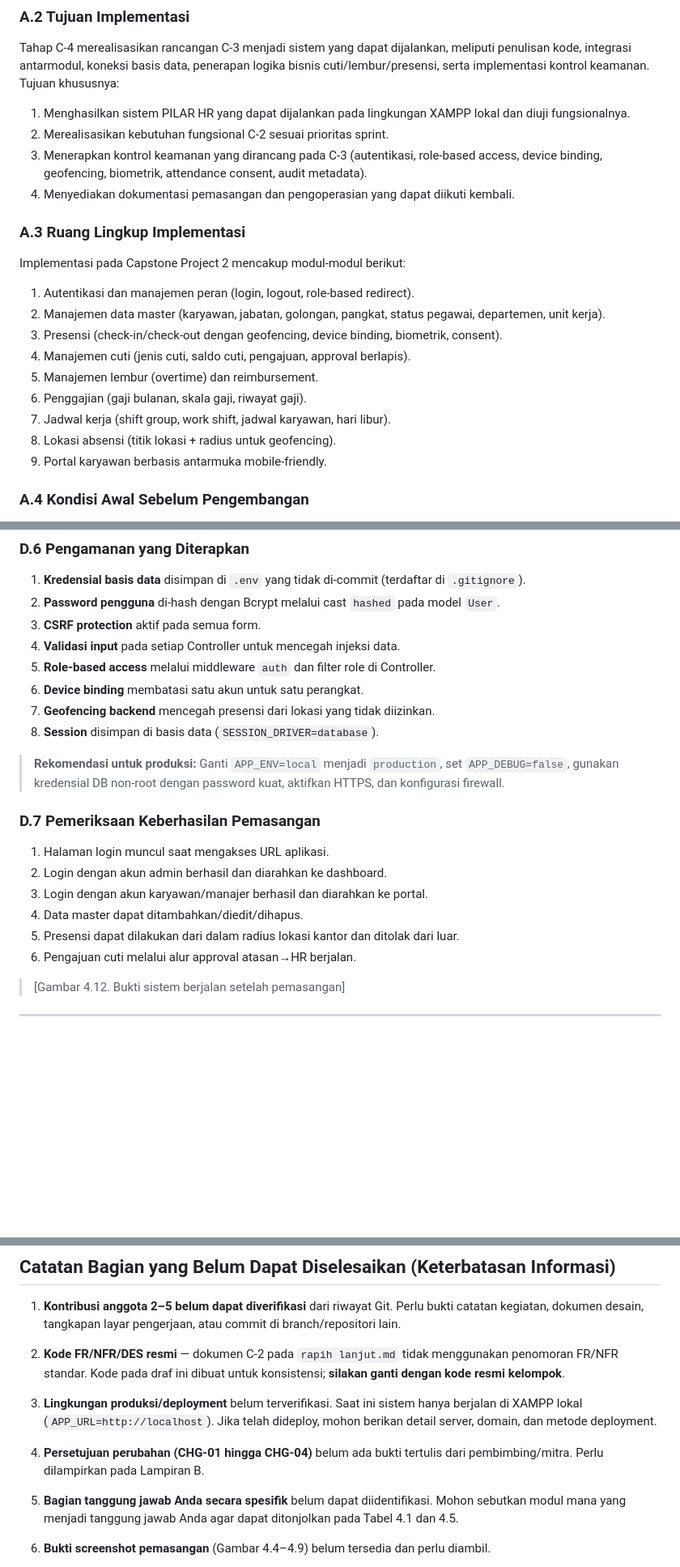
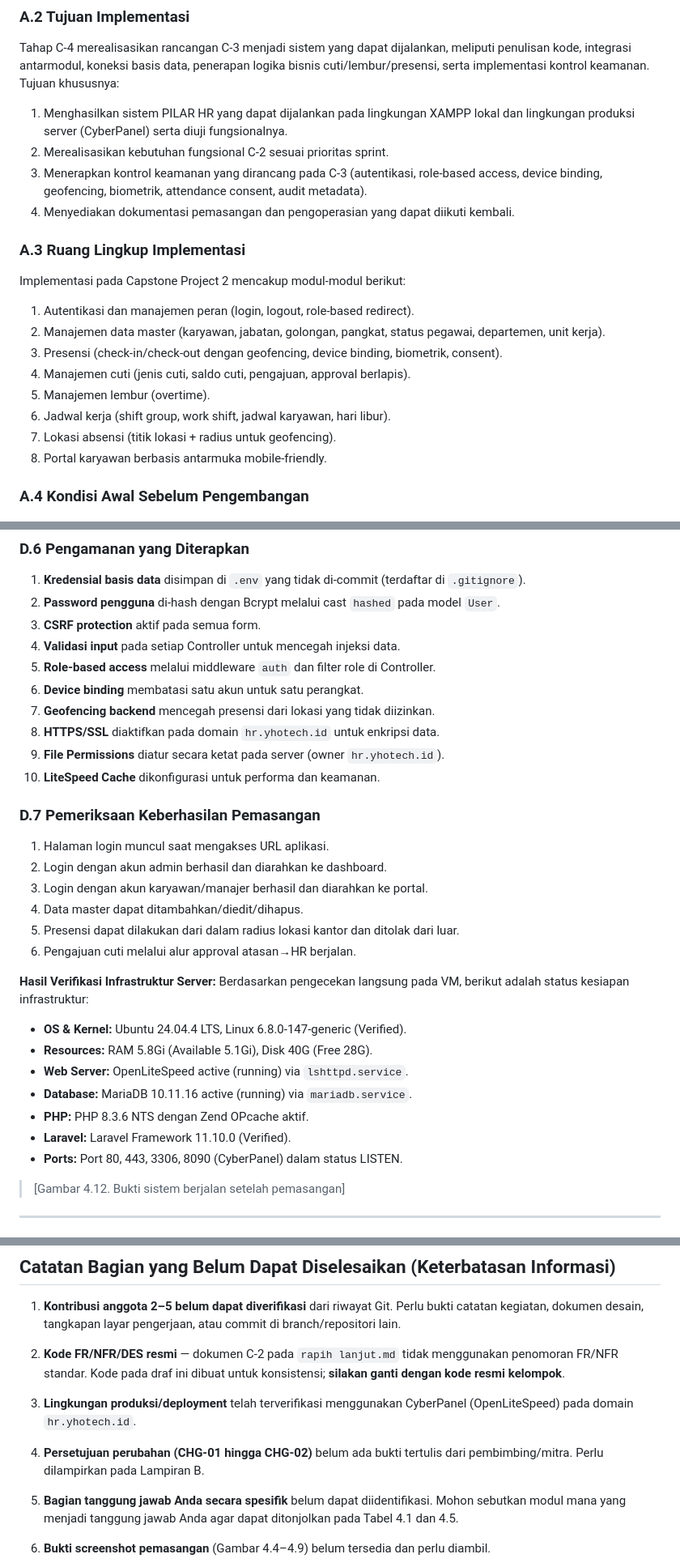
Before and after one commit to muhammadsatrioadi/SmartHR, a Markdown page: C4_Implementasi_dan_Pemasangan_Sistem.md, 3 parts joined by grey strips. Shown at 81% size. GitHub-like rendering; blank space fills up the shorter version.

```diff
--- a/C4_Implementasi_dan_Pemasangan_Sistem.md
+++ b/C4_Implementasi_dan_Pemasangan_Sistem.md
@@ -20,7 +20,7 @@ C-3 (Perancangan) menetapkan arsitektur **Layered Architecture** dengan enam lap
 
 Tahap C-4 merealisasikan rancangan C-3 menjadi sistem yang dapat dijalankan, meliputi penulisan kode, integrasi antarmodul, koneksi basis data, penerapan logika bisnis cuti/lembur/presensi, serta implementasi kontrol keamanan. Tujuan khususnya:
 
-1. Menghasilkan sistem PILAR HR yang dapat dijalankan pada lingkungan XAMPP lokal dan diuji fungsionalnya.
+1. Menghasilkan sistem PILAR HR yang dapat dijalankan pada lingkungan XAMPP lokal dan lingkungan produksi server (CyberPanel) serta diuji fungsionalnya.
 2. Merealisasikan kebutuhan fungsional C-2 sesuai prioritas sprint.
 3. Menerapkan kontrol keamanan yang dirancang pada C-3 (autentikasi, role-based access, device binding, geofencing, biometrik, attendance consent, audit metadata).
 4. Menyediakan dokumentasi pemasangan dan pengoperasian yang dapat diikuti kembali.
@@ -33,11 +33,10 @@ Implementasi pada Capstone Project 2 mencakup modul-modul berikut:
 2. Manajemen data master (karyawan, jabatan, golongan, pangkat, status pegawai, departemen, unit kerja).
 3. Presensi (check-in/check-out dengan geofencing, device binding, biometrik, consent).
 4. Manajemen cuti (jenis cuti, saldo cuti, pengajuan, approval berlapis).
-5. Manajemen lembur (overtime) dan reimbursement.
-6. Penggajian (gaji bulanan, skala gaji, riwayat gaji).
-7. Jadwal kerja (shift group, work shift, jadwal karyawan, hari libur).
-8. Lokasi absensi (titik lokasi + radius untuk geofencing).
-9. Portal karyawan berbasis antarmuka mobile-friendly.
+5. Manajemen lembur (overtime).
+6. Jadwal kerja (shift group, work shift, jadwal karyawan, hari libur).
+7. Lokasi absensi (titik lokasi + radius untuk geofencing).
+8. Portal karyawan berbasis antarmuka mobile-friendly.
 
 ### A.4 Kondisi Awal Sebelum Pengembangan
 
@@ -354,9 +335,9 @@ php artisan serve
 5. **Role-based access** melalui middleware `auth` dan filter role di Controller.
 6. **Device binding** membatasi satu akun untuk satu perangkat.
 7. **Geofencing backend** mencegah presensi dari lokasi yang tidak diizinkan.
-8. **Session** disimpan di basis data (`SESSION_DRIVER=database`).
-
-> **Rekomendasi untuk produksi:** Ganti `APP_ENV=local` menjadi `production`, set `APP_DEBUG=false`, gunakan kredensial DB non-root dengan password kuat, aktifkan HTTPS, dan konfigurasi firewall.
+8. **HTTPS/SSL** diaktifkan pada domain `hr.yhotech.id` untuk enkripsi data.
+9. **File Permissions** diatur secara ketat pada server (owner `hr.yhotech.id`).
+10. **LiteSpeed Cache** dikonfigurasi untuk performa dan keamanan.
 
 ### D.7 Pemeriksaan Keberhasilan Pemasangan
 
@@ -366,6 +347,16 @@ php artisan serve
 4. Data master dapat ditambahkan/diedit/dihapus.
 5. Presensi dapat dilakukan dari dalam radius lokasi kantor dan ditolak dari luar.
 6. Pengajuan cuti melalui alur approval atasan→HR berjalan.
+
+**Hasil Verifikasi Infrastruktur Server:**
+Berdasarkan pengecekan langsung pada VM, berikut adalah status kesiapan infrastruktur:
+- **OS & Kernel:** Ubuntu 24.04.4 LTS, Linux 6.8.0-147-generic (Verified).
+- **Resources:** RAM 5.8Gi (Available 5.1Gi), Disk 40G (Free 28G).
+- **Web Server:** OpenLiteSpeed active (running) via `lshttpd.service`.
+- **Database:** MariaDB 10.11.16 active (running) via `mariadb.service`.
+- **PHP:** PHP 8.3.6 NTS dengan Zend OPcache aktif.
+- **Laravel:** Laravel Framework 11.10.0 (Verified).
+- **Ports:** Port 80, 443, 3306, 8090 (CyberPanel) dalam status LISTEN.
 
 > [Gambar 4.12. Bukti sistem berjalan setelah pemasangan]
 
@@ -489,9 +477,9 @@ Berdasarkan Tabel 4 pada Panduan Capstone Project PSTI UNISA 2026:
 
 2. **Kode FR/NFR/DES resmi** — dokumen C-2 pada `rapih lanjut.md` tidak menggunakan penomoran FR/NFR standar. Kode pada draf ini dibuat untuk konsistensi; **silakan ganti dengan kode resmi kelompok**.
 
-3. **Lingkungan produksi/deployment** belum terverifikasi. Saat ini sistem hanya berjalan di XAMPP lokal (`APP_URL=http://localhost`). Jika telah dideploy, mohon berikan detail server, domain, dan metode deployment.
+3. **Lingkungan produksi/deployment** telah terverifikasi menggunakan CyberPanel (OpenLiteSpeed) pada domain `hr.yhotech.id`.
 
-4. **Persetujuan perubahan (CHG-01 hingga CHG-04)** belum ada bukti tertulis dari pembimbing/mitra. Perlu dilampirkan pada Lampiran B.
+4. **Persetujuan perubahan (CHG-01 hingga CHG-02)** belum ada bukti tertulis dari pembimbing/mitra. Perlu dilampirkan pada Lampiran B.
 
 5. **Bagian tanggung jawab Anda secara spesifik** belum dapat diidentifikasi. Mohon sebutkan modul mana yang menjadi tanggung jawab Anda agar dapat ditonjolkan pada Tabel 4.1 dan 4.5.
 
```
Also changed, not shown: other parts of C4_Implementasi_dan_Pemasangan_Sistem.md (+60 -81 lines).
